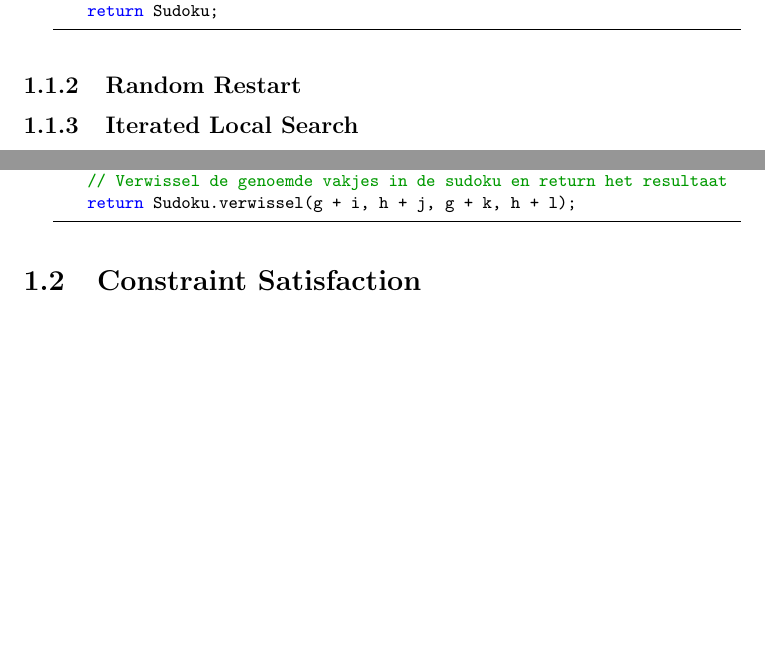
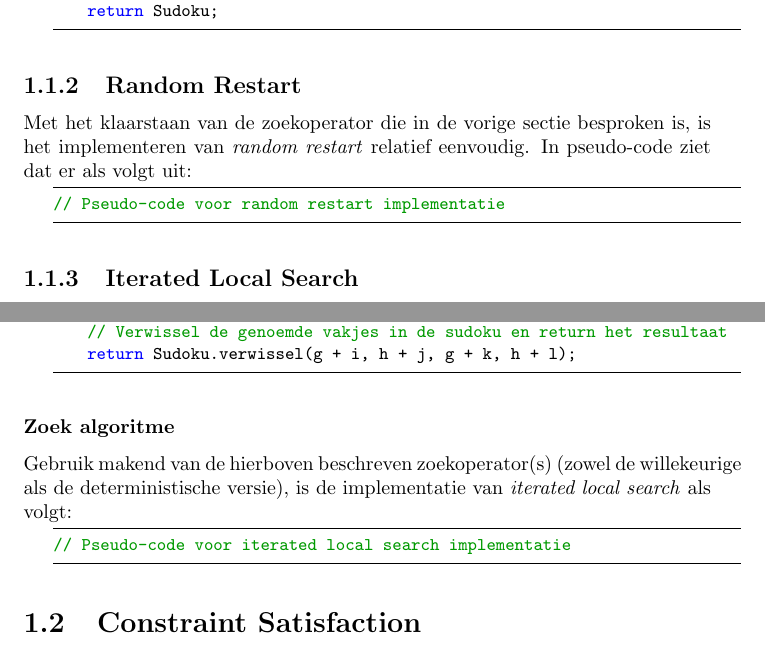
Before and after one commit to RoelBrouwer/Computationele_Intelligentie, a LaTeX document (verslag.tex): two parts of pages 4 and 5 of 6 before the commit and two parts of pages 3 and 4 of 5 after it, joined at a grey line, cut so that both start at the same text, the shorter picture padded with empty space. Compiled offline with pdfLaTeX.

Commit message:
Meer verslag

```diff
--- a/verslag.tex
+++ b/verslag.tex
@@ -76,6 +72,14 @@ ZoekOperator (Sudoku)
 \end{lstlisting}
 \end{minipage}
 \subsection{Random Restart}
+Met het klaarstaan van de zoekoperator die in de vorige sectie besproken is, is het implementeren van \textit{random restart} relatief eenvoudig. In pseudo-code ziet dat er als volgt uit:
+
+\begin{minipage}{\textwidth}
+\begin{lstlisting}
+// Pseudo-code voor random restart implementatie
+\end{lstlisting}
+\end{minipage}
+
 \subsection{Iterated Local Search}
 \subsubsection{Zoekoperator}
 Voor het implementeren van \textit{iterated local search} is het nodig geweest de zoekoperator iets aan te passen, of beter gezegd: een variant op de zoekfunctie toe te voegen.
@@ -100,6 +104,15 @@ RandomZoekOperator (Sudoku)
 \end{lstlisting}
 \end{minipage}
 
+\subsubsection{Zoek algoritme}
+Gebruik makend van de hierboven beschreven zoekoperator(s) (zowel de willekeurige als de deterministische versie), is de implementatie van \textit{iterated local search} als volgt:
+
+\begin{minipage}{\textwidth}
+\begin{lstlisting}
+// Pseudo-code voor iterated local search implementatie
+\end{lstlisting}
+\end{minipage}
+
 \section{Constraint Satisfaction}
 \subsection{Backtracking}
 \subsection{Forward Checking}
```
Also changed, not shown: verslag.pdf, verslag.tex (10 more changed lines), 2 other files.
